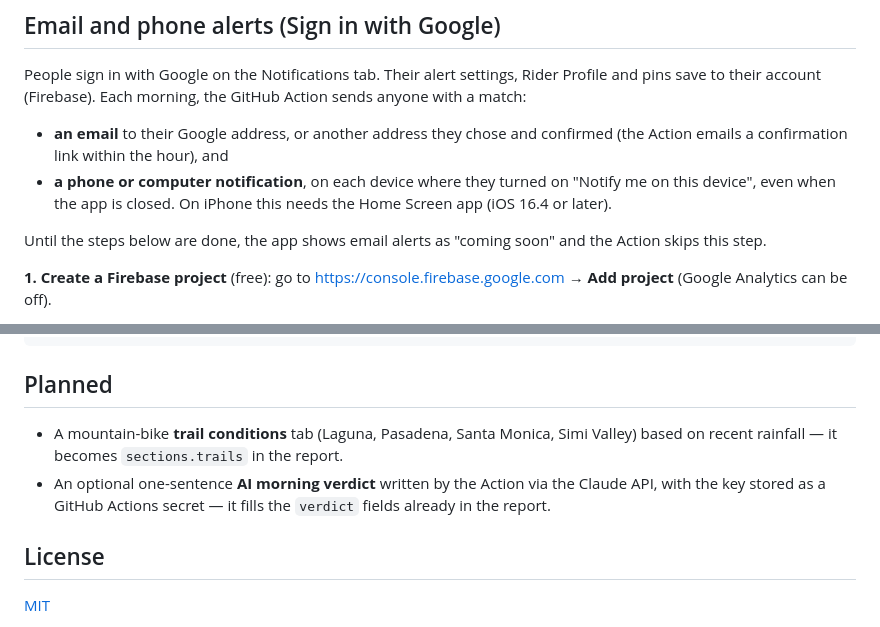
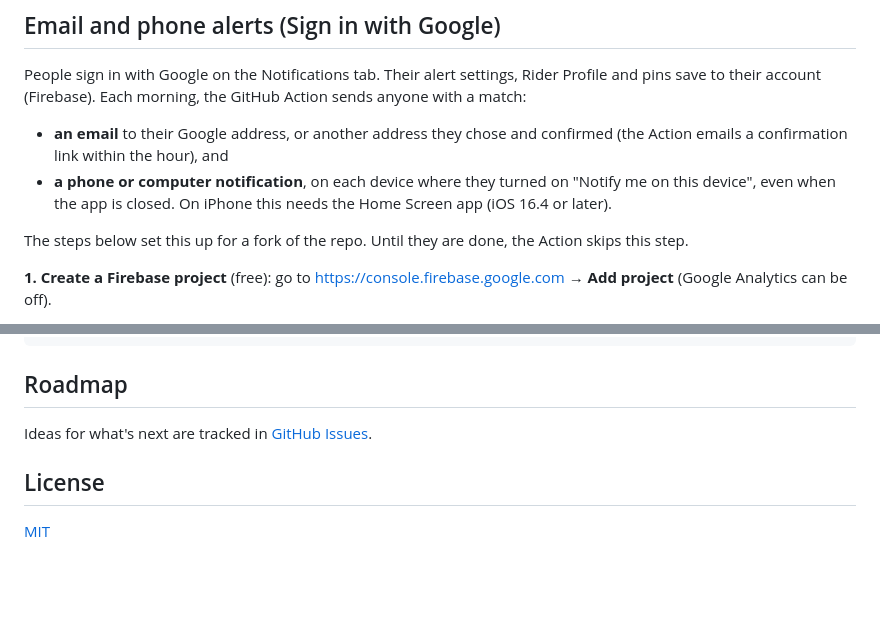
Before and after one commit to billywall732/snow-surf-report, a Markdown page: README.md, 2 parts joined by grey strips. GitHub-like rendering; blank space fills up the shorter version.

Commit message:
README: roadmap items moved to GitHub Issues
Co-Authored-By: Claude Opus 5.5 <noreply@anthropic.com>

````diff
--- a/README.md
+++ b/README.md
@@ -88,7 +88,7 @@ People sign in with Google on the Notifications tab. Their alert settings, Rider
 - **an email** to their Google address, or another address they chose and confirmed (the Action emails a confirmation link within the hour), and
 - **a phone or computer notification**, on each device where they turned on "Notify me on this device", even when the app is closed. On iPhone this needs the Home Screen app (iOS 16.4 or later).
 
-Until the steps below are done, the app shows email alerts as "coming soon" and the Action skips this step.
+The steps below set this up for a fork of the repo. Until they are done, the Action skips this step.
 
 **1. Create a Firebase project** (free): go to https://console.firebase.google.com → **Add project** (Google Analytics can be off).
 
@@ -155,10 +155,9 @@ scripts/serve.mjs      tiny local web server
 .github/workflows/     the hourly GitHub Action (fetch, alerts, publish)
 ```
 
-## Planned
+## Roadmap
 
-- A mountain-bike **trail conditions** tab (Laguna, Pasadena, Santa Monica, Simi Valley) based on recent rainfall — it becomes `sections.trails` in the report.
-- An optional one-sentence **AI morning verdict** written by the Action via the Claude API, with the key stored as a GitHub Actions secret — it fills the `verdict` fields already in the report.
+Ideas for what's next are tracked in [GitHub Issues](https://github.com/billywall732/snow-surf-report/issues).
 
 ## License
 
````
